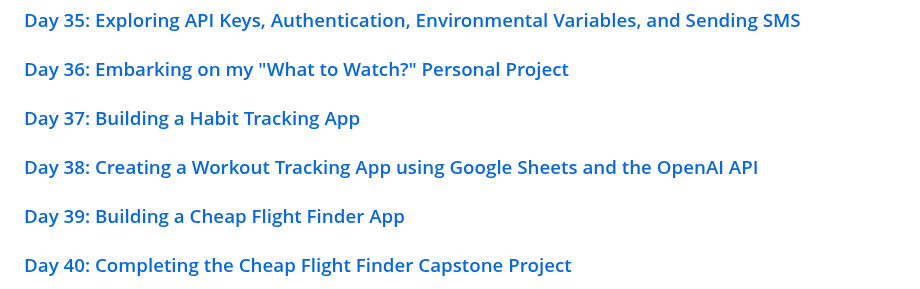
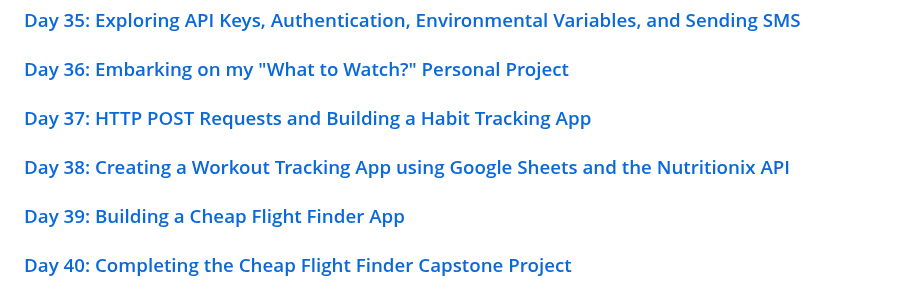
Before and after one commit to johnivanpuayap/100-days-of-code, a Markdown page: README.md, the part around the change. Rendered like a GitHub page.

```diff
--- a/README.md
+++ b/README.md
@@ -57,8 +57,8 @@
 ### [Day 34: Upgrading the Quiz App as an API Practice](https://github.com/johnivanpuayap/100-days-of-code/tree/main/Day%2034)
 ### [Day 35: Exploring API Keys, Authentication, Environmental Variables, and Sending SMS](https://github.com/johnivanpuayap/100-days-of-code/tree/main/Day%2035)
 ### [Day 36: Embarking on my "What to Watch?" Personal Project](https://github.com/johnivanpuayap/100-days-of-code/tree/main/Day%2036)
-### [Day 37: Building a Habit Tracking App](https://github.com/johnivanpuayap/100-days-of-code/tree/main/Day%2037)
-### [Day 38: Creating a Workout Tracking App using Google Sheets and the OpenAI API](https://github.com/johnivanpuayap/100-days-of-code/tree/main/Day%2038)
+### [Day 37: HTTP POST Requests and Building a Habit Tracking App](https://github.com/johnivanpuayap/100-days-of-code/tree/main/Day%2037)
+### [Day 38: Creating a Workout Tracking App using Google Sheets and the Nutritionix API](https://github.com/johnivanpuayap/100-days-of-code/tree/main/Day%2038)
 ### [Day 39: Building a Cheap Flight Finder App](https://github.com/johnivanpuayap/100-days-of-code/tree/main/Day%2039)
 ### [Day 40: Completing the Cheap Flight Finder Capstone Project](https://github.com/johnivanpuayap/100-days-of-code/tree/main/Day%2040)
 ### [Day 41: A Review of HTML](https://github.com/johnivanpuayap/100-days-of-code/tree/main/Day%2041)
```
